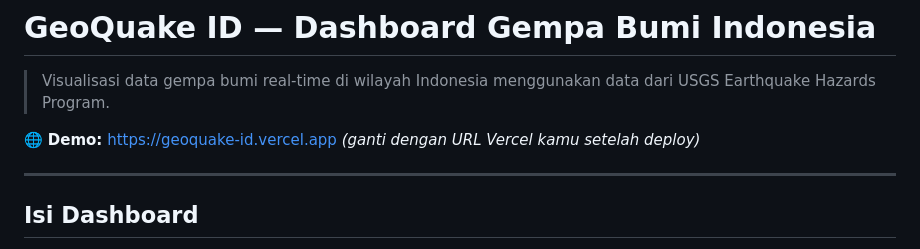
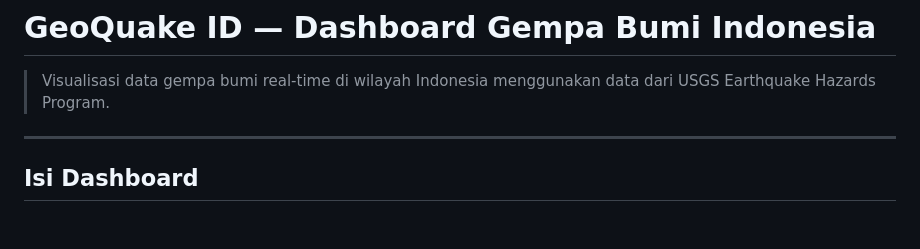
Before and after one commit to AxelLazar/GeoQuake-ID, a Markdown page: README.md, the part around the change. Drawn GitHub-style; blank space fills up the shorter version.

Commit message:
Update README to remove demo URL
Removed demo URL placeholder from README.

```diff
--- a/README.md
+++ b/README.md
@@ -1,8 +1,6 @@
 # GeoQuake ID — Dashboard Gempa Bumi Indonesia
 
 > Visualisasi data gempa bumi real-time di wilayah Indonesia menggunakan data dari USGS Earthquake Hazards Program.
-
-🌐 **Demo:** https://geoquake-id.vercel.app *(ganti dengan URL Vercel kamu setelah deploy)*
 
 ---
 
```
